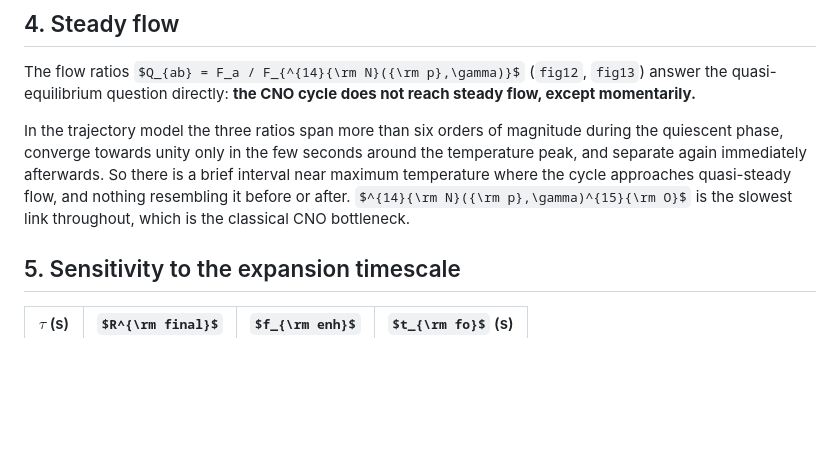
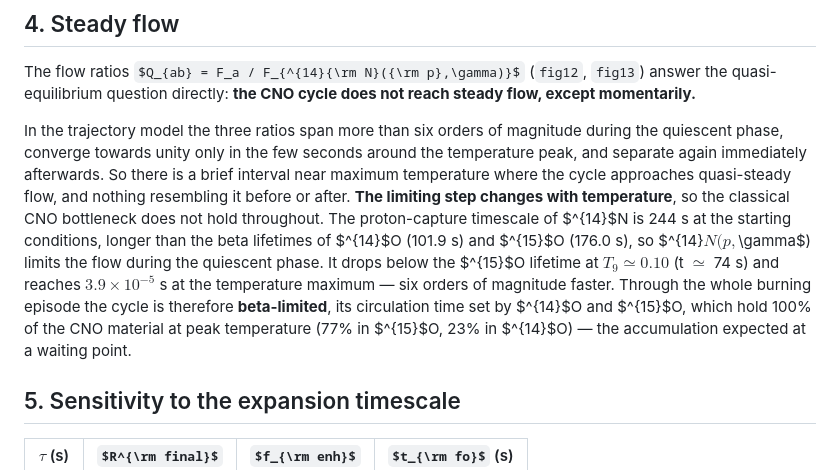
Before and after one commit to mtalafha90/Proposal_Abundance_of_O_in_NOVA_Alshaima, a Markdown page: Experiment/RESULTS.md, the part around the change. GitHub-like rendering; some formulas as TeX source; blank space fills up the shorter version.

Commit message:
Correct the bottleneck statement in the results record
14N(p,gamma)15O limits the cold CNO cycle, not the hot one.  The
timescale data show where the transition happens: the proton-capture
timescale of 14N is 244 s at the trajectory's starting conditions,
longer than the beta lifetimes of 14O (101.9 s) and 15O (176.0 s), but
drops below the 15O lifetime at T9 = 0.10 and reaches 3.9e-5 s at the
temperature maximum.  The burning episode is beta-limited throughout,
and 14O and 15O hold all of the CNO material at peak temperature.

Co-Authored-By: Claude Opus 5 <noreply@anthropic.com>
Claude-Session: https://claude.ai/code/session_01F8zb3Rm2ZLkhr9KyqnpcnV

```diff
--- a/Experiment/RESULTS.md
+++ b/Experiment/RESULTS.md
@@ -118,8 +118,17 @@ during the quiescent phase, converge towards unity only in the few seconds
 around the temperature peak, and separate again immediately afterwards. So
 there is a brief interval near maximum temperature where the cycle approaches
 quasi-steady flow, and nothing resembling it before or after.
-$^{14}{\rm N}({\rm p},\gamma)^{15}{\rm O}$ is the slowest link throughout,
-which is the classical CNO bottleneck.
+**The limiting step changes with temperature**, so the classical CNO
+bottleneck does not hold throughout. The proton-capture timescale of
+$^{14}$N is 244 s at the starting conditions, longer than the beta lifetimes
+of $^{14}$O (101.9 s) and $^{15}$O (176.0 s), so $^{14}$N(p,$\gamma$) limits the
+flow during the quiescent phase. It drops below the $^{15}$O lifetime at
+$T_9 \simeq 0.10$ (t $\simeq$ 74 s) and reaches $3.9\times10^{-5}$ s at the
+temperature maximum — six orders of magnitude faster. Through the whole burning
+episode the cycle is therefore **beta-limited**, its circulation time set by
+$^{14}$O and $^{15}$O, which hold 100% of the CNO material at peak temperature
+(77% in $^{15}$O, 23% in $^{14}$O) — the accumulation expected at a waiting
+point.
 
 ## 5. Sensitivity to the expansion timescale
 
```
